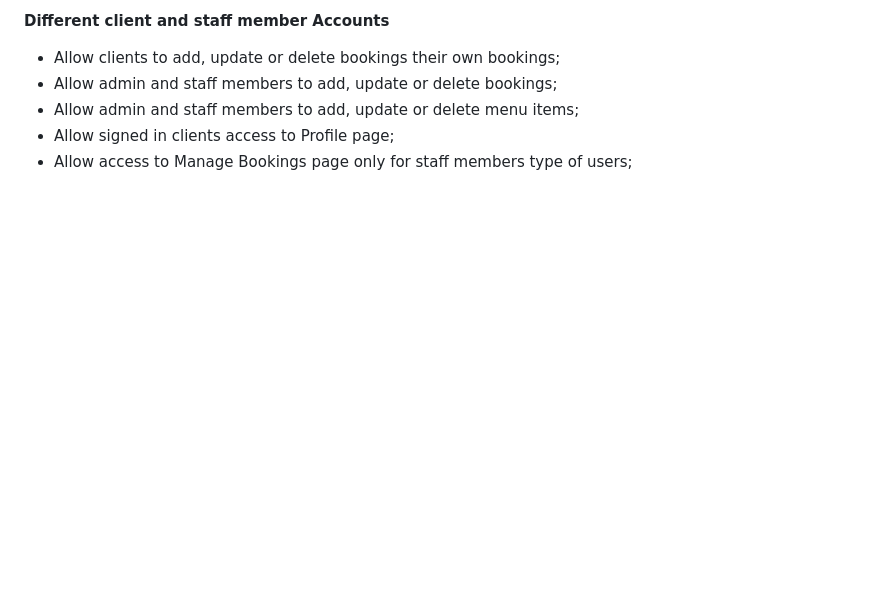
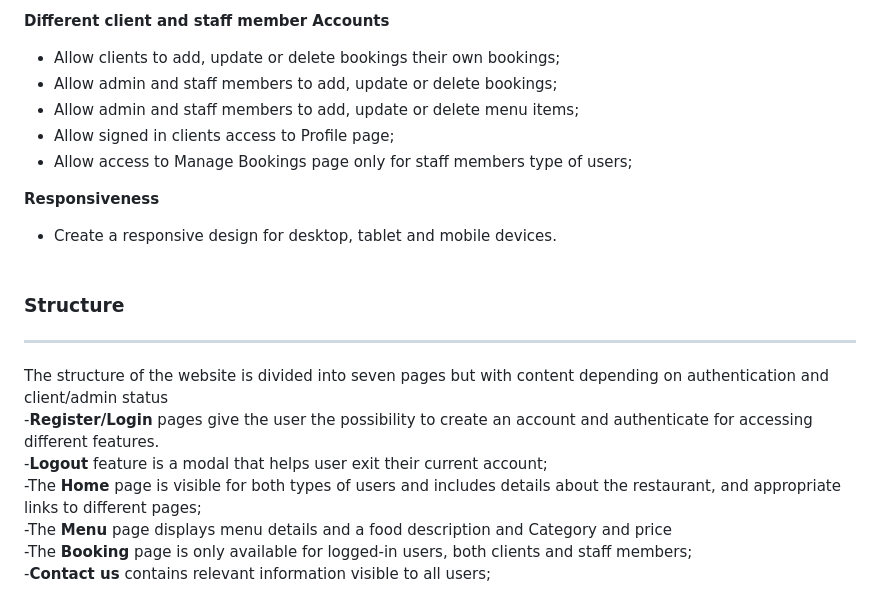
Before and after one commit to Anthonyrajlucas/django-anto-restaurant-booking-system, a Markdown page: README.md, the part around the change printed below. GitHub-like rendering; blank space fills up the shorter version.

Commit message:
Add README.md structure content

```diff
--- a/README.md
+++ b/README.md
@@ -115,3 +114,16 @@ To create a website for Anto-Restaurant that will be beneficial for both clients
 * Allow admin and staff members to add, update or delete menu items;
 * Allow signed in clients access to Profile page;
 * Allow access to Manage Bookings page only for staff members type of users;
+
+
+**Responsiveness**<br>
+* Create a responsive design for desktop, tablet and mobile devices.<br><br>
+
+### Structure<hr>
+The structure of the website is divided into seven pages but with content depending on authentication and client/admin status<br>
+-**Register/Login** pages give the user the possibility to create an account and authenticate for accessing different features.<br>
+-**Logout** feature is a modal that helps user exit their current account;<br>
+-The **Home** page is visible for both types of users and includes details about the restaurant, and appropriate links to different pages;<br>
+-The **Menu** page displays menu details and a food description and Category and price <br>
+-The **Booking** page is only available for logged-in users, both clients and staff members;<br>
+-**Contact us** contains relevant information visible to all users;
```
Also changed, not shown: other parts of README.md (+0 -1 lines).
